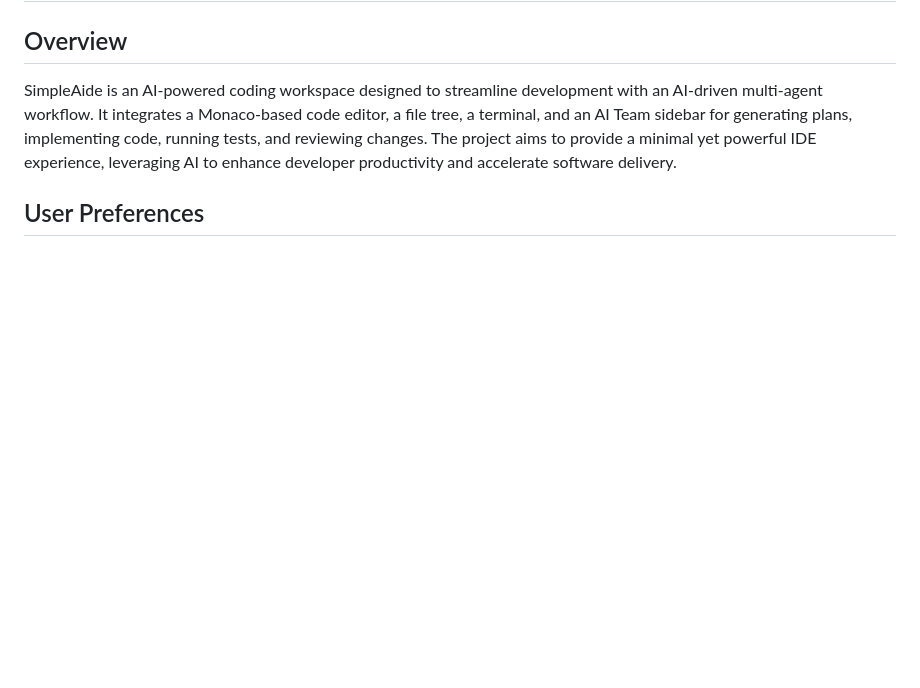
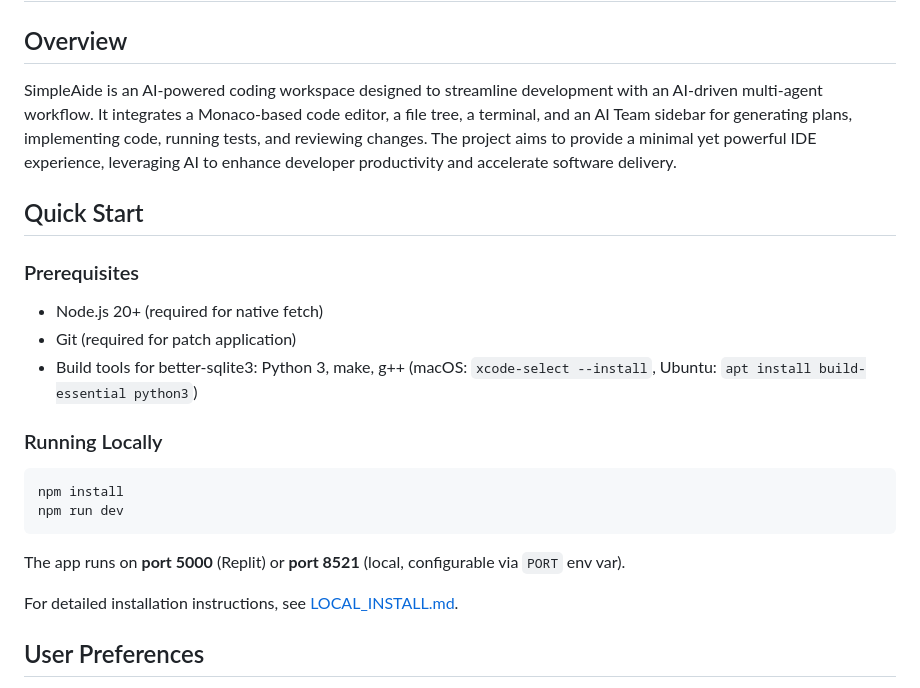
Before and after one commit to dolphindan23/Simple-Ai-IDE, a Markdown page: replit.md, the part around the change. GitHub-like rendering; blank space fills up the shorter version.

Commit message:
Update documentation for a smoother local installation experience
Update LOCAL_INSTALL.md and replit.md to include detailed setup instructions, prerequisites, and configuration details for a seamless local development environment.

Replit-Commit-Author: Agent
Replit-Commit-Session-Id: a25c3e0f-dd20-4990-a6bc-57190186b1ce
Replit-Commit-Checkpoint-Type: full_checkpoint
Replit-Commit-Event-Id: dd5b64cf-8ed6-4cc4-af2e-327cea80636f
Replit-Commit-Screenshot-Url: https://storage.googleapis.com/screenshot-production-us-central1/fa14b28b-4029-43a9-9240-2d4c4a388bba/a25c3e0f-dd20-4990-a6bc-57190186b1ce/ba7iqSi
Replit-Helium-Checkpoint-Created: true

````diff
--- a/replit.md
+++ b/replit.md
@@ -2,6 +2,23 @@
 
 ## Overview
 SimpleAide is an AI-powered coding workspace designed to streamline development with an AI-driven multi-agent workflow. It integrates a Monaco-based code editor, a file tree, a terminal, and an AI Team sidebar for generating plans, implementing code, running tests, and reviewing changes. The project aims to provide a minimal yet powerful IDE experience, leveraging AI to enhance developer productivity and accelerate software delivery.
+
+## Quick Start
+
+### Prerequisites
+- Node.js 20+ (required for native fetch)
+- Git (required for patch application)
+- Build tools for better-sqlite3: Python 3, make, g++ (macOS: `xcode-select --install`, Ubuntu: `apt install build-essential python3`)
+
+### Running Locally
+```bash
+npm install
+npm run dev
+```
+
+The app runs on **port 5000** (Replit) or **port 8521** (local, configurable via `PORT` env var).
+
+For detailed installation instructions, see [LOCAL_INSTALL.md](./LOCAL_INSTALL.md).
 
 ## User Preferences
 - Dark theme by default (IDE-focused design)
````
